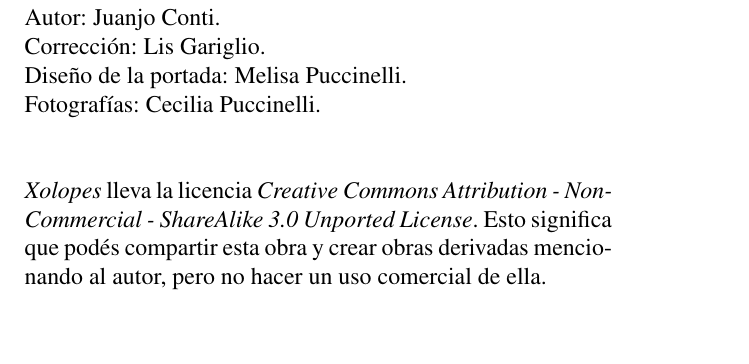
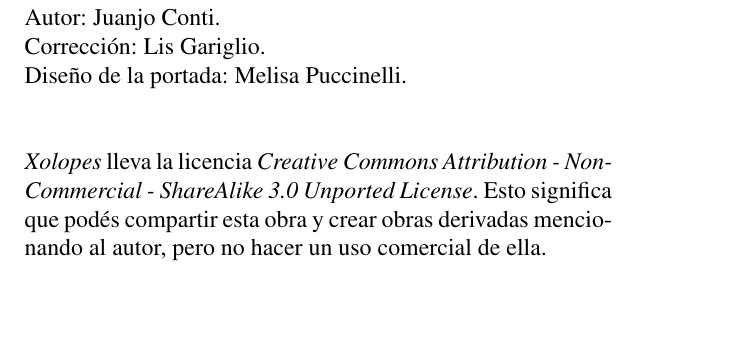
Before and after one commit to jjconti/novela-workflow, a LaTeX book (xolopes/xolopesBase.tex): part of page 3 of 17, cut so that both start at the same text. Compiled offline with pdfLaTeX.

Commit message:
Ceci doesnt want fame

```diff
--- a/xolopes/xolopesBase.tex
+++ b/xolopes/xolopesBase.tex
@@ -70,8 +70,8 @@ Corrección: Lis Gariglio.
 \noindent
 Diseño de la portada: Melisa Puccinelli.
 
-\noindent
-Fotografías: Cecilia Puccinelli.
+%\noindent
+%Fotografías: Cecilia Puccinelli.
 
 \vspace{1cm}
 
```
